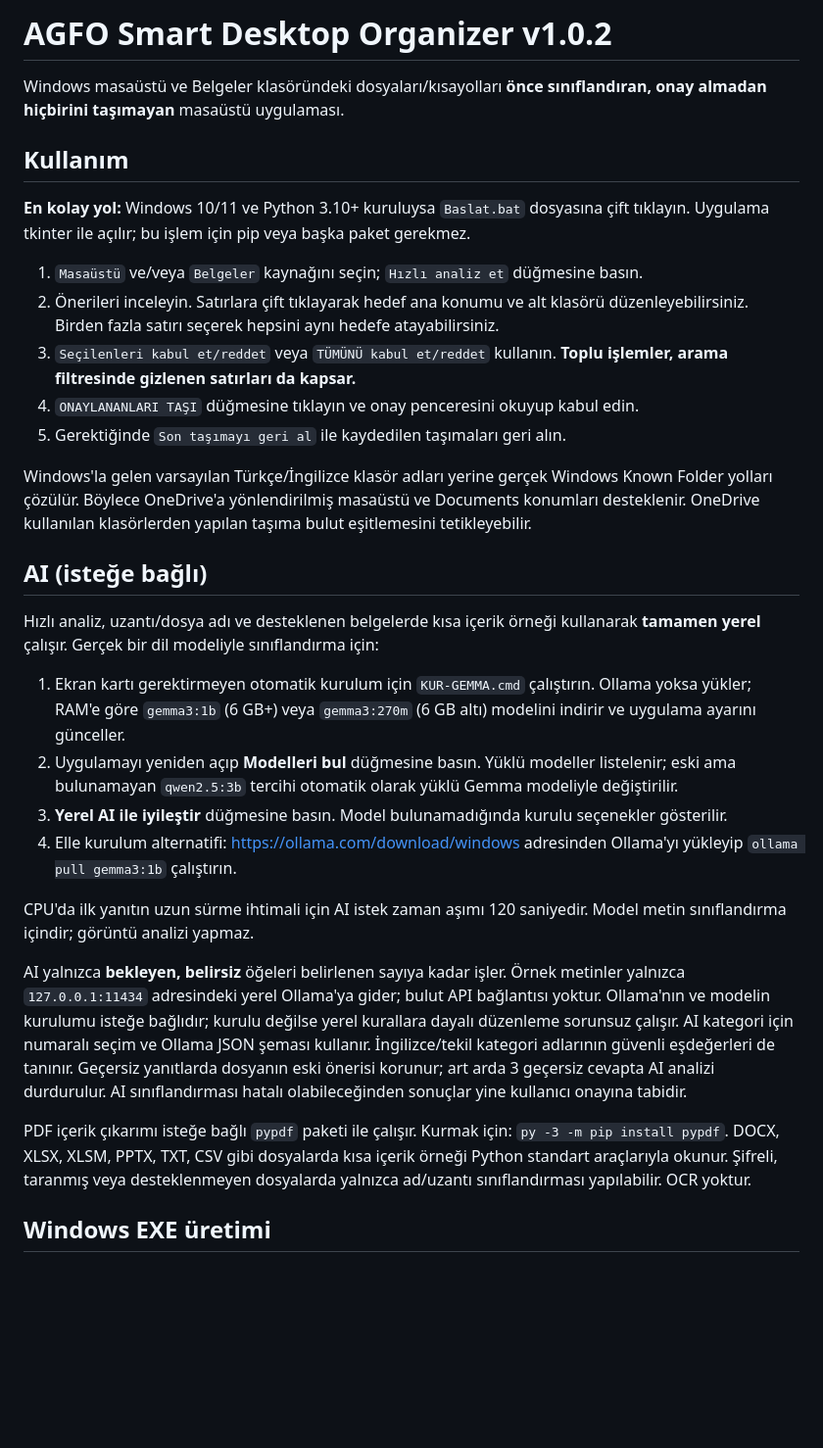
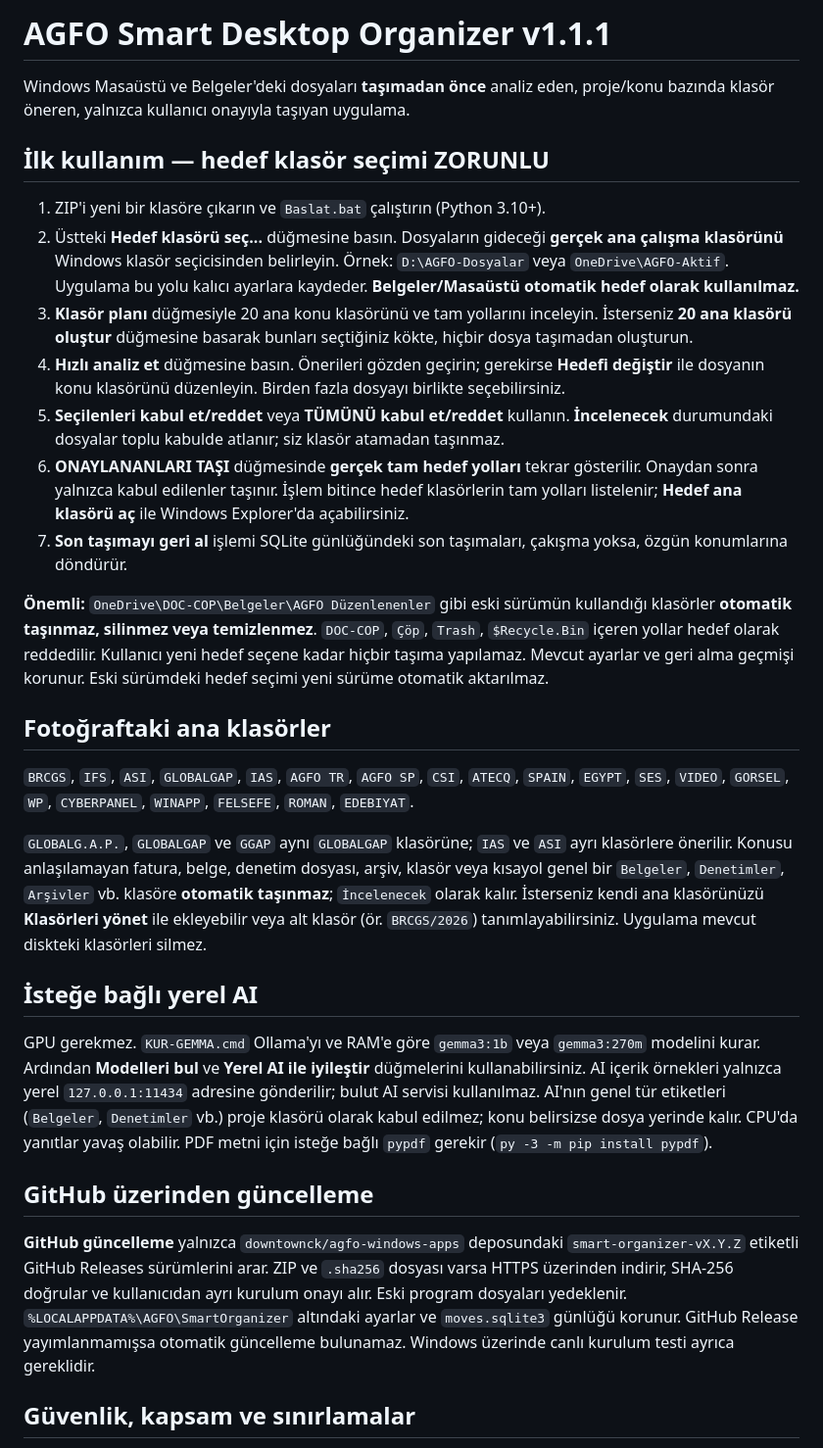
Before and after one commit to downtownck/agfo-windows-apps, a Markdown page: smart-organizer/README.md, the part around one of its changes. Shown at 98% size. GitHub-like rendering; blank space fills up the shorter version.

Commit message:
fix(smart-organizer): v1.1.1 explicit destination root README.md

```diff
--- a/smart-organizer/README.md
+++ b/smart-organizer/README.md
@@ -1,33 +1,32 @@
-# AGFO Smart Desktop Organizer v1.0.2
+# AGFO Smart Desktop Organizer v1.1.1
 
-Windows masaüstü ve Belgeler klasöründeki dosyaları/kısayolları **önce sınıflandıran, onay almadan hiçbirini taşımayan** masaüstü uygulaması.
+Windows Masaüstü ve Belgeler'deki dosyaları **taşımadan önce** analiz eden, proje/konu bazında klasör öneren, yalnızca kullanıcı onayıyla taşıyan uygulama.
 
-## Kullanım
+## İlk kullanım — hedef klasör seçimi ZORUNLU
 
-**En kolay yol:** Windows 10/11 ve Python 3.10+ kuruluysa `Baslat.bat` dosyasına çift tıklayın. Uygulama tkinter ile açılır; bu işlem için pip veya başka paket gerekmez.
+1. ZIP'i yeni bir klasöre çıkarın ve `Baslat.bat` çalıştırın (Python 3.10+).
+2. Üstteki **Hedef klasörü seç...** düğmesine basın. Dosyaların gideceği **gerçek ana çalışma klasörünü** Windows klasör seçicisinden belirleyin. Örnek: `D:\AGFO-Dosyalar` veya `OneDrive\AGFO-Aktif`. Uygulama bu yolu kalıcı ayarlara kaydeder. **Belgeler/Masaüstü otomatik hedef olarak kullanılmaz.**
+3. **Klasör planı** düğmesiyle 20 ana konu klasörünü ve tam yollarını inceleyin. İsterseniz **20 ana klasörü oluştur** düğmesine basarak bunları seçtiğiniz kökte, hiçbir dosya taşımadan oluşturun.
+4. **Hızlı analiz et** düğmesine basın. Önerileri gözden geçirin; gerekirse **Hedefi değiştir** ile dosyanın konu klasörünü düzenleyin. Birden fazla dosyayı birlikte seçebilirsiniz.
+5. **Seçilenleri kabul et/reddet** veya **TÜMÜNÜ kabul et/reddet** kullanın. **İncelenecek** durumundaki dosyalar toplu kabulde atlanır; siz klasör atamadan taşınmaz.
+6. **ONAYLANANLARI TAŞI** düğmesinde **gerçek tam hedef yolları** tekrar gösterilir. Onaydan sonra yalnızca kabul edilenler taşınır. İşlem bitince hedef klasörlerin tam yolları listelenir; **Hedef ana klasörü aç** ile Windows Explorer'da açabilirsiniz.
+7. **Son taşımayı geri al** işlemi SQLite günlüğündeki son taşımaları, çakışma yoksa, özgün konumlarına döndürür.
 
-1. `Masaüstü` ve/veya `Belgeler` kaynağını seçin; `Hızlı analiz et` düğmesine basın.
-2. Önerileri inceleyin. Satırlara çift tıklayarak hedef ana konumu ve alt klasörü düzenleyebilirsiniz. Birden fazla satırı seçerek hepsini aynı hedefe atayabilirsiniz.
-3. `Seçilenleri kabul et/reddet` veya `TÜMÜNÜ kabul et/reddet` kullanın. **Toplu işlemler, arama filtresinde gizlenen satırları da kapsar.**
-4. `ONAYLANANLARI TAŞI` düğmesine tıklayın ve onay penceresini okuyup kabul edin.
-5. Gerektiğinde `Son taşımayı geri al` ile kaydedilen taşımaları geri alın.
+**Önemli:** `OneDrive\DOC-COP\Belgeler\AGFO Düzenlenenler` gibi eski sürümün kullandığı klasörler **otomatik taşınmaz, silinmez veya temizlenmez**. `DOC-COP`, `Çöp`, `Trash`, `$Recycle.Bin` içeren yollar hedef olarak reddedilir. Kullanıcı yeni hedef seçene kadar hiçbir taşıma yapılamaz. Mevcut ayarlar ve geri alma geçmişi korunur. Eski sürümdeki hedef seçimi yeni sürüme otomatik aktarılmaz.
 
-Windows'la gelen varsayılan Türkçe/İngilizce klasör adları yerine gerçek Windows Known Folder yolları çözülür. Böylece OneDrive'a yönlendirilmiş masaüstü ve Documents konumları desteklenir. OneDrive kullanılan klasörlerden yapılan taşıma bulut eşitlemesini tetikleyebilir.
+## Fotoğraftaki ana klasörler
 
-## AI (isteğe bağlı)
+`BRCGS`, `IFS`, `ASI`, `GLOBALGAP`, `IAS`, `AGFO TR`, `AGFO SP`, `CSI`, `ATECQ`, `SPAIN`, `EGYPT`, `SES`, `VIDEO`, `GORSEL`, `WP`, `CYBERPANEL`, `WINAPP`, `FELSEFE`, `ROMAN`, `EDEBIYAT`.
 
-Hızlı analiz, uzantı/dosya adı ve desteklenen belgelerde kısa içerik örneği kullanarak **tamamen yerel** çalışır. Gerçek bir dil modeliyle sınıflandırma için:
+`GLOBALG.A.P.`, `GLOBALGAP` ve `GGAP` aynı `GLOBALGAP` klasörüne; `IAS` ve `ASI` ayrı klasörlere önerilir. Konusu anlaşılamayan fatura, belge, denetim dosyası, arşiv, klasör veya kısayol genel bir `Belgeler`, `Denetimler`, `Arşivler` vb. klasöre **otomatik taşınmaz**; `İncelenecek` olarak kalır. İsterseniz kendi ana klasörünüzü **Klasörleri yönet** ile ekleyebilir veya alt klasör (ör. `BRCGS/2026`) tanımlayabilirsiniz. Uygulama mevcut diskteki klasörleri silmez.
 
-1. Ekran kartı gerektirmeyen otomatik kurulum için `KUR-GEMMA.cmd` çalıştırın. Ollama yoksa yükler; RAM'e göre `gemma3:1b` (6 GB+) veya `gemma3:270m` (6 GB altı) modelini indirir ve uygulama ayarını günceller.
-2. Uygulamayı yeniden açıp **Modelleri bul** düğmesine basın. Yüklü modeller listelenir; eski ama bulunamayan `qwen2.5:3b` tercihi otomatik olarak yüklü Gemma modeliyle değiştirilir.
-3. **Yerel AI ile iyileştir** düğmesine basın. Model bulunamadığında kurulu seçenekler gösterilir.
-3. Elle kurulum alternatifi: https://ollama.com/download/windows adresinden Ollama'yı yükleyip `ollama pull gemma3:1b` çalıştırın.
+## İsteğe bağlı yerel AI
 
-CPU'da ilk yanıtın uzun sürme ihtimali için AI istek zaman aşımı 120 saniyedir. Model metin sınıflandırma içindir; görüntü analizi yapmaz.
+GPU gerekmez. `KUR-GEMMA.cmd` Ollama'yı ve RAM'e göre `gemma3:1b` veya `gemma3:270m` modelini kurar. Ardından **Modelleri bul** ve **Yerel AI ile iyileştir** düğmelerini kullanabilirsiniz. AI içerik örnekleri yalnızca yerel `127.0.0.1:11434` adresine gönderilir; bulut AI servisi kullanılmaz. AI'nın genel tür etiketleri (`Belgeler`, `Denetimler` vb.) proje klasörü olarak kabul edilmez; konu belirsizse dosya yerinde kalır. CPU'da yanıtlar yavaş olabilir. PDF metni için isteğe bağlı `pypdf` gerekir (`py -3 -m pip install pypdf`).
 
-AI yalnızca **bekleyen, belirsiz** öğeleri belirlenen sayıya kadar işler. Örnek metinler yalnızca `127.0.0.1:11434` adresindeki yerel Ollama'ya gider; bulut API bağlantısı yoktur. Ollama'nın ve modelin kurulumu isteğe bağlıdır; kurulu değilse yerel kurallara dayalı düzenleme sorunsuz çalışır. AI kategori için numaralı seçim ve Ollama JSON şeması kullanır. İngilizce/tekil kategori adlarının güvenli eşdeğerleri de tanınır. Geçersiz yanıtlarda dosyanın eski önerisi korunur; art arda 3 geçersiz cevapta AI analizi durdurulur. AI sınıflandırması hatalı olabileceğinden sonuçlar yine kullanıcı onayına tabidir.
+## GitHub üzerinden güncelleme
 
-PDF içerik çıkarımı isteğe bağlı `pypdf` paketi ile çalışır. Kurmak için: `py -3 -m pip install pypdf`. DOCX, XLSX, XLSM, PPTX, TXT, CSV gibi dosyalarda kısa içerik örneği Python standart araçlarıyla okunur. Şifreli, taranmış veya desteklenmeyen dosyalarda yalnızca ad/uzantı sınıflandırması yapılabilir. OCR yoktur.
+**GitHub güncelleme** yalnızca `downtownck/agfo-windows-apps` deposundaki `smart-organizer-vX.Y.Z` etiketli GitHub Releases sürümlerini arar. ZIP ve `.sha256` dosyası varsa HTTPS üzerinden indirir, SHA-256 doğrular ve kullanıcıdan ayrı kurulum onayı alır. Eski program dosyaları yedeklenir. `%LOCALAPPDATA%\AGFO\SmartOrganizer` altındaki ayarlar ve `moves.sqlite3` günlüğü korunur. GitHub Release yayımlanmamışsa otomatik güncelleme bulunamaz. Windows üzerinde canlı kurulum testi ayrıca gereklidir.
 
-## Windows EXE üretimi
+## Güvenlik, kapsam ve sınırlamalar
 
```
Also changed, not shown: other parts of smart-organizer/README.md (+9 -17 lines).
